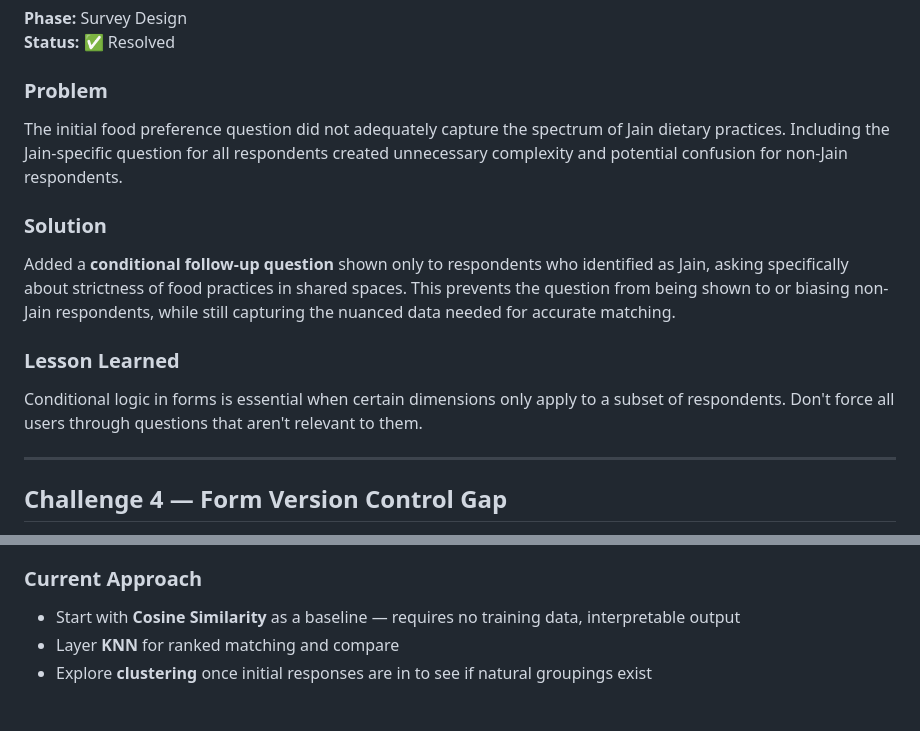
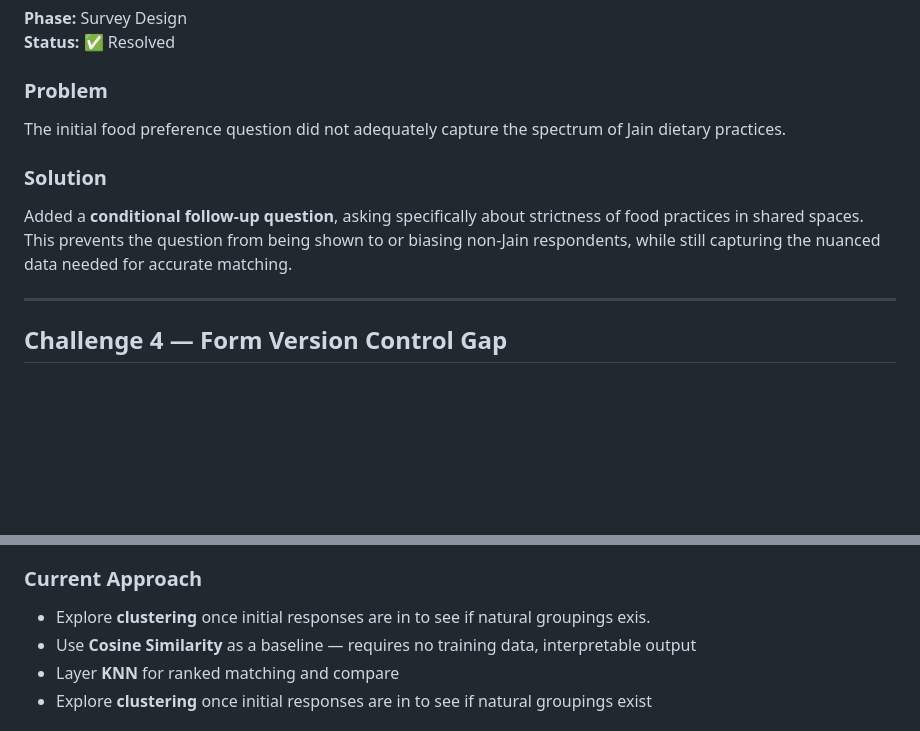
Before and after one commit to Ariba-Naaz/Hostel-Roommate-Prediction-model, a Markdown page: challenges.md, 2 parts joined by grey strips. GitHub-like rendering; blank space fills up the shorter version.

Commit message:
Improve food preference question for Jain respondents
Refined food preference question to better capture Jain dietary practices and added conditional logic to improve relevance for respondents.

```diff
--- a/challenges.md
+++ b/challenges.md
@@ -54,13 +54,11 @@ A single question is often not sufficient for complex, nuanced behaviours. Think
 **Status:** ✅ Resolved
 
 ### Problem
-The initial food preference question did not adequately capture the spectrum of Jain dietary practices. Including the Jain-specific question for all respondents created unnecessary complexity and potential confusion for non-Jain respondents.
+The initial food preference question did not adequately capture the spectrum of Jain dietary practices.
 
 ### Solution
-Added a **conditional follow-up question** shown only to respondents who identified as Jain, asking specifically about strictness of food practices in shared spaces. This prevents the question from being shown to or biasing non-Jain respondents, while still capturing the nuanced data needed for accurate matching.
+Added a **conditional follow-up question**, asking specifically about strictness of food practices in shared spaces. This prevents the question from being shown to or biasing non-Jain respondents, while still capturing the nuanced data needed for accurate matching.
 
-### Lesson Learned
-Conditional logic in forms is essential when certain dimensions only apply to a subset of respondents. Don't force all users through questions that aren't relevant to them.
 
 ---
 
@@ -96,7 +94,8 @@ Selecting the right model is difficult without knowing the final dataset size an
 - The team lacks sufficient research depth on ensemble methods for this type of matching problem at this stage
 
 ### Current Approach
-- Start with **Cosine Similarity** as a baseline — requires no training data, interpretable output
+- Explore **clustering** once initial responses are in to see if natural groupings exis.
+- Use **Cosine Similarity** as a baseline — requires no training data, interpretable output
 - Layer **KNN** for ranked matching and compare
 - Explore **clustering** once initial responses are in to see if natural groupings exist
 
```
